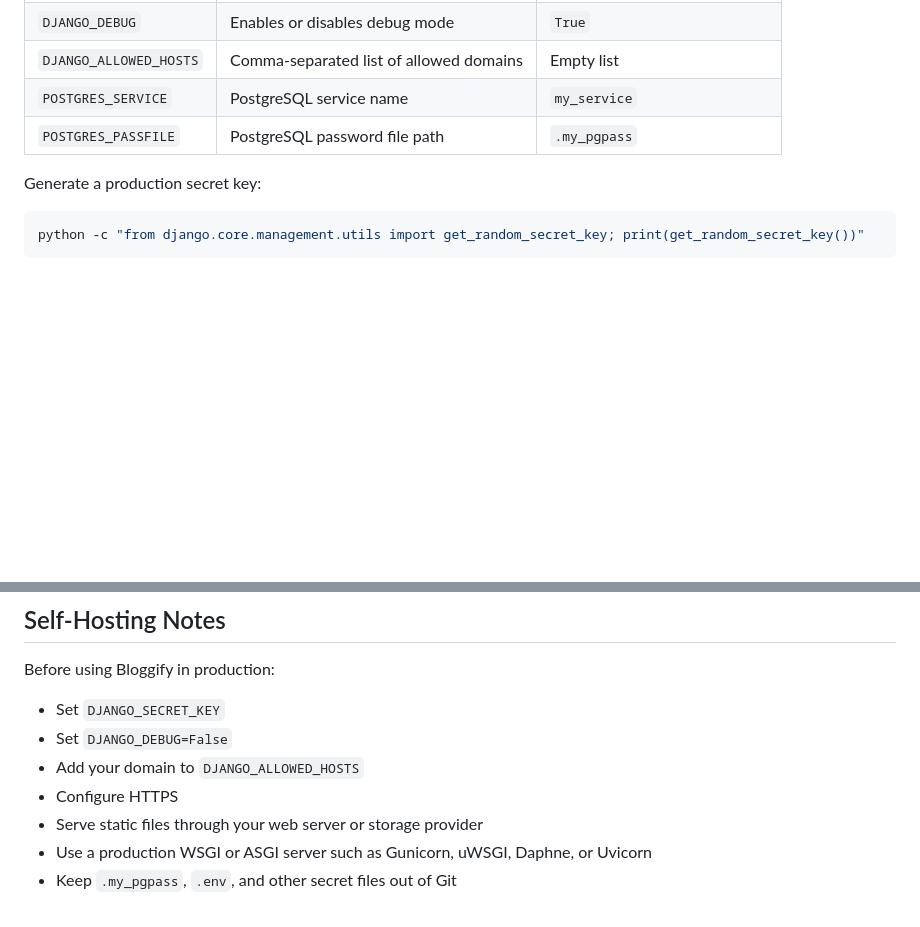
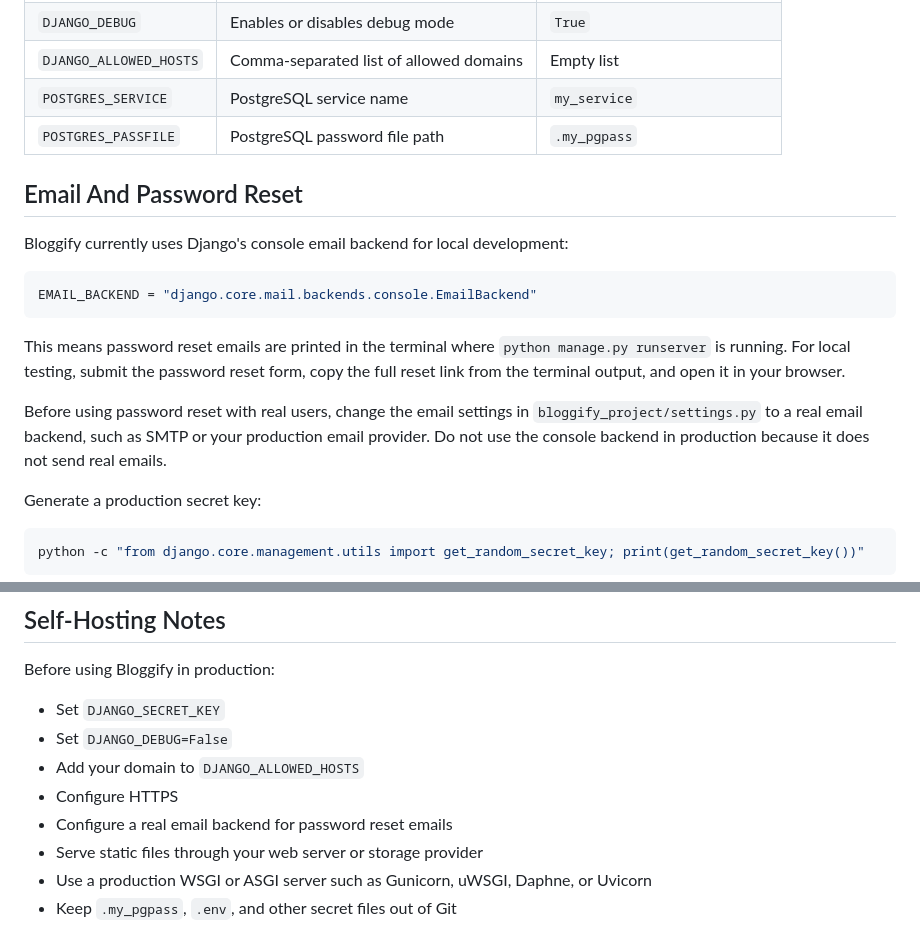
Before and after one commit to IL1RO3/Bloggify, a Markdown page: README.md, 2 parts joined by grey strips. Rendered like a GitHub page; blank space fills up the shorter version.

````diff
--- a/README.md
+++ b/README.md
@@ -178,6 +178,18 @@ The project works locally with the default development settings, but these envir
 | `POSTGRES_SERVICE` | PostgreSQL service name | `my_service` |
 | `POSTGRES_PASSFILE` | PostgreSQL password file path | `.my_pgpass` |
 
+## Email And Password Reset
+
+Bloggify currently uses Django's console email backend for local development:
+
+```python
+EMAIL_BACKEND = "django.core.mail.backends.console.EmailBackend"
+```
+
+This means password reset emails are printed in the terminal where `python manage.py runserver` is running. For local testing, submit the password reset form, copy the full reset link from the terminal output, and open it in your browser.
+
+Before using password reset with real users, change the email settings in `bloggify_project/settings.py` to a real email backend, such as SMTP or your production email provider. Do not use the console backend in production because it does not send real emails.
+
 Generate a production secret key:
 
 ```bash
@@ -248,6 +260,7 @@ Before using Bloggify in production:
 - Set `DJANGO_DEBUG=False`
 - Add your domain to `DJANGO_ALLOWED_HOSTS`
 - Configure HTTPS
+- Configure a real email backend for password reset emails
 - Serve static files through your web server or storage provider
 - Use a production WSGI or ASGI server such as Gunicorn, uWSGI, Daphne, or Uvicorn
 - Keep `.my_pgpass`, `.env`, and other secret files out of Git
````
